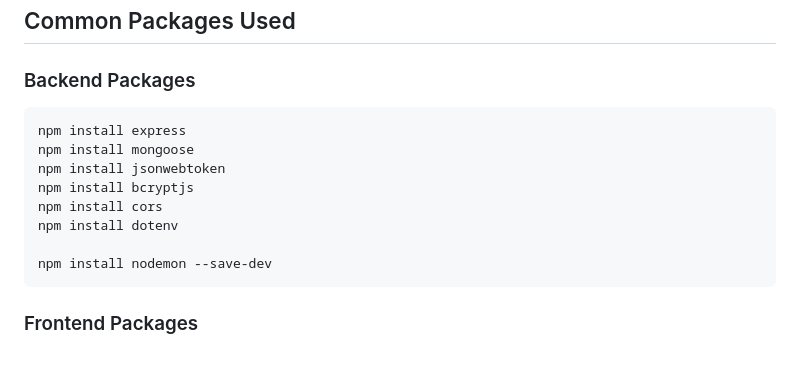
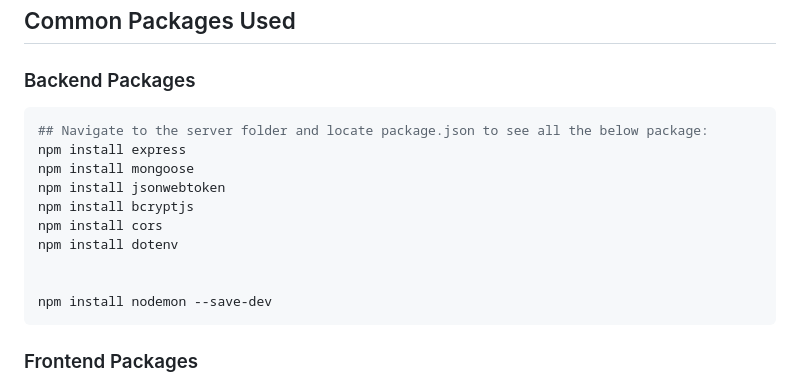
Before and after one commit to Muhammed-jamiu/fingerprint_attendance_system, a Markdown page: README.md, the part around the change. Drawn GitHub-style; blank space fills up the shorter version.

Commit message:
add additional info on README file

````diff
--- a/README.md
+++ b/README.md
@@ -174,12 +174,14 @@ npm start
 ### Backend Packages
 
 ```bash
+## Navigate to the server folder and locate package.json to see all the below package:
 npm install express
 npm install mongoose
 npm install jsonwebtoken
 npm install bcryptjs
 npm install cors
 npm install dotenv
+
 
 npm install nodemon --save-dev
 ```
````
